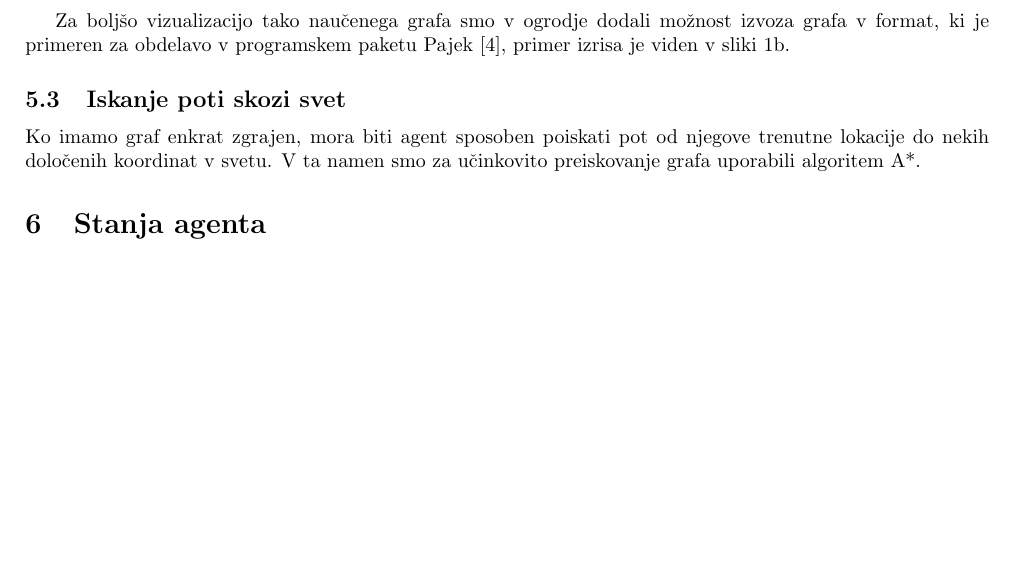
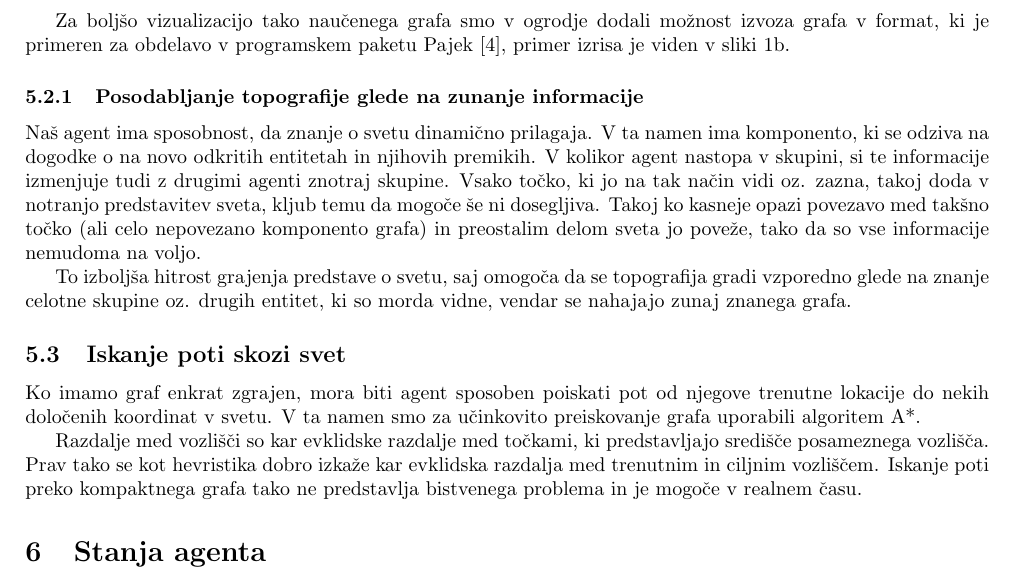
Before and after one commit to kostko/q2hivemind, a LaTeX document (docs/hivemind.tex): part of page 8 of 9 before the commit and part of page 8 of 10 after it, cut so that both start at the same text, the shorter picture padded with empty space. Compiled offline with pdfLaTeX.

Commit message:
Some more on topography updates and A* search.

```diff
--- a/docs/hivemind.tex
+++ b/docs/hivemind.tex
@@ -291,11 +291,17 @@ Hitra lokalizacija posameznih vozlišč je za ta pristop ključnega pomena, zato
 
 Za boljšo vizualizacijo tako naučenega grafa smo v ogrodje dodali možnost izvoza grafa v format, ki je primeren za obdelavo v programskem paketu Pajek \cite{batagelj97}, primer izrisa je viden v sliki \ref{fig:grid-graph}.
 
+\subsubsection{Posodabljanje topografije glede na zunanje informacije}
+
+Naš agent ima sposobnost, da znanje o svetu dinamično prilagaja. V ta namen ima komponento, ki se odziva na dogodke o na novo odkritih entitetah in njihovih premikih. V kolikor agent nastopa v skupini, si te informacije izmenjuje tudi z drugimi agenti znotraj skupine. Vsako točko, ki jo na tak način vidi oz. zazna, takoj doda v notranjo predstavitev sveta, kljub temu da mogoče še ni dosegljiva. Takoj ko kasneje opazi povezavo med takšno točko (ali celo nepovezano komponento grafa) in preostalim delom sveta jo poveže, tako da so vse informacije nemudoma na voljo.
+
+To izboljša hitrost grajenja predstave o svetu, saj omogoča da se topografija gradi vzporedno glede na znanje celotne skupine oz. drugih entitet, ki so morda vidne, vendar se nahajajo zunaj znanega grafa.
+
 \subsection{Iskanje poti skozi svet}
 
 Ko imamo graf enkrat zgrajen, mora biti agent sposoben poiskati pot od njegove trenutne lokacije do nekih določenih koordinat v svetu. V ta namen smo za učinkovito preiskovanje grafa uporabili algoritem A*.
 
-% TODO
+Razdalje med vozlišči so kar evklidske razdalje med točkami, ki predstavljajo središče posameznega vozlišča. Prav tako se kot hevristika dobro izkaže kar evklidska razdalja med trenutnim in ciljnim vozliščem. Iskanje poti preko kompaktnega grafa tako ne predstavlja bistvenega problema in je mogoče v realnem času.
 
 \section{Stanja agenta}
 Stanja agenta določajo trenutno obnašanje in cilje agenta na najvišjem nivoju. Če na agenta gledamo kot na končni avtomat, predstavljajo posamezna stanja agenta posamezna stanja v končnem avtomatu. V nadaljevanju bomo opisali katera stanja smo implementirali, kako deluje prehajanje med stanji in na kakšne težave smo pri tem naleteli.
```
